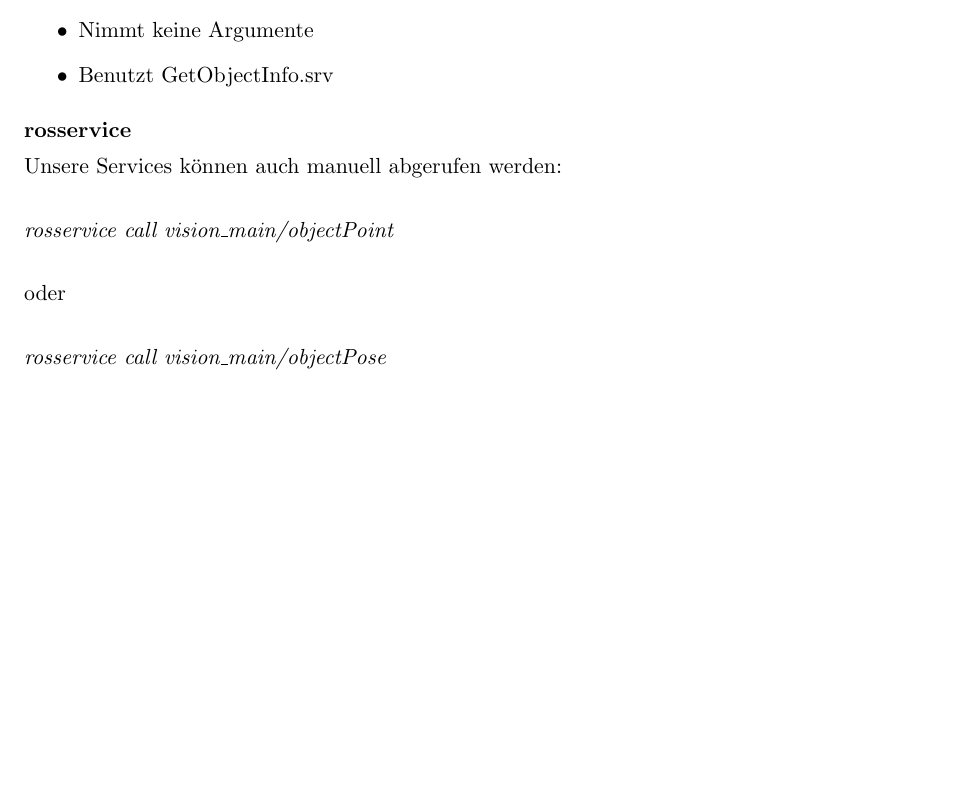
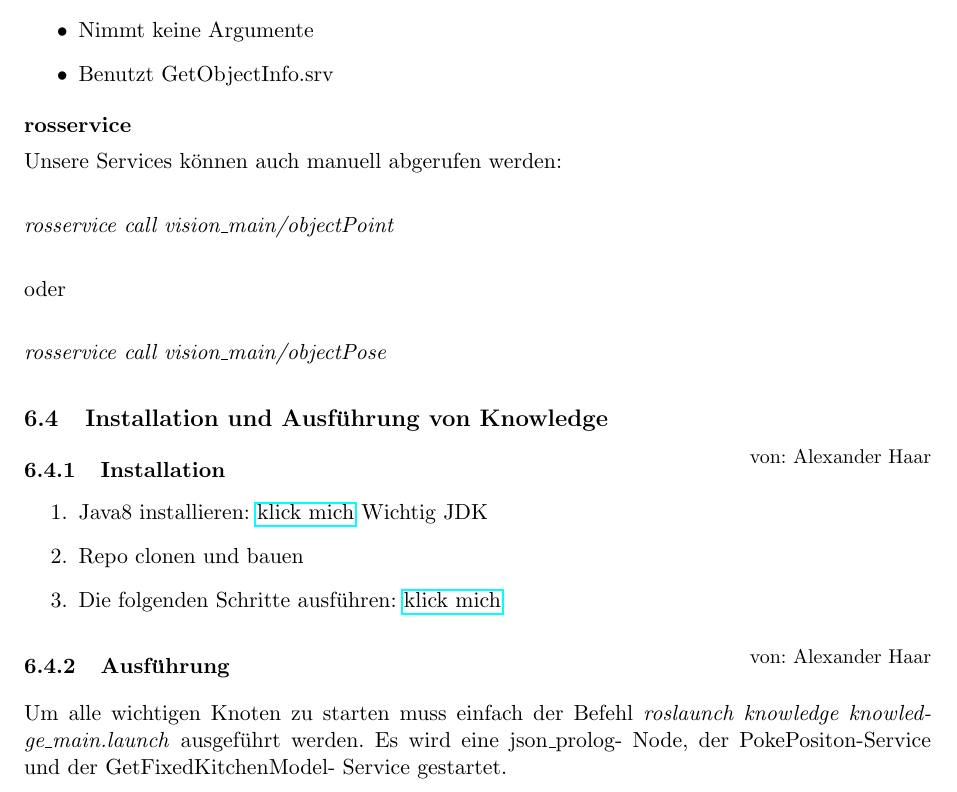
Before and after one commit to K8lcx63/suturo, a LaTeX document (01_documentation/planning/doku.tex): part of page 14 of 14, cut so that both start at the same text, the shorter picture padded with empty space. Compiled offline with pdfLaTeX.

Commit message:
Nutzungsbeschreibung für Knowledge

```diff
--- a/01_documentation/planning/doku.tex
+++ b/01_documentation/planning/doku.tex
@@ -610,4 +610,19 @@ oder \\
 
 \textit{rosservice call vision\_main/objectPose}
 
+\subsection{Installation und Ausführung von Knowledge}
+
+\subsubsection{Installation}
+\chapterauthor{Alexander Haar}
+
+\begin{itemize}
+\item[1.] Java8 installieren: \href{https://wiki.ubuntuusers.de/Java/Installation/Oracle_Java/Java_8/}{klick mich} Wichtig JDK
+\item[2.] Repo clonen und bauen
+\item[3.] Die folgenden Schritte ausführen: \href{http://knowrob.org/installation/workspace}{klick mich}
+\end{itemize}
+
+\subsubsection{Ausführung}
+\chapterauthor{Alexander Haar}
+
+Um alle wichtigen Knoten zu starten muss einfach der Befehl \textit{roslaunch knowledge knowledge\_main.launch} ausgeführt werden. Es wird eine json\_prolog- Node, der PokePositon-Service und der GetFixedKitchenModel- Service gestartet.
 \end{document}
```
